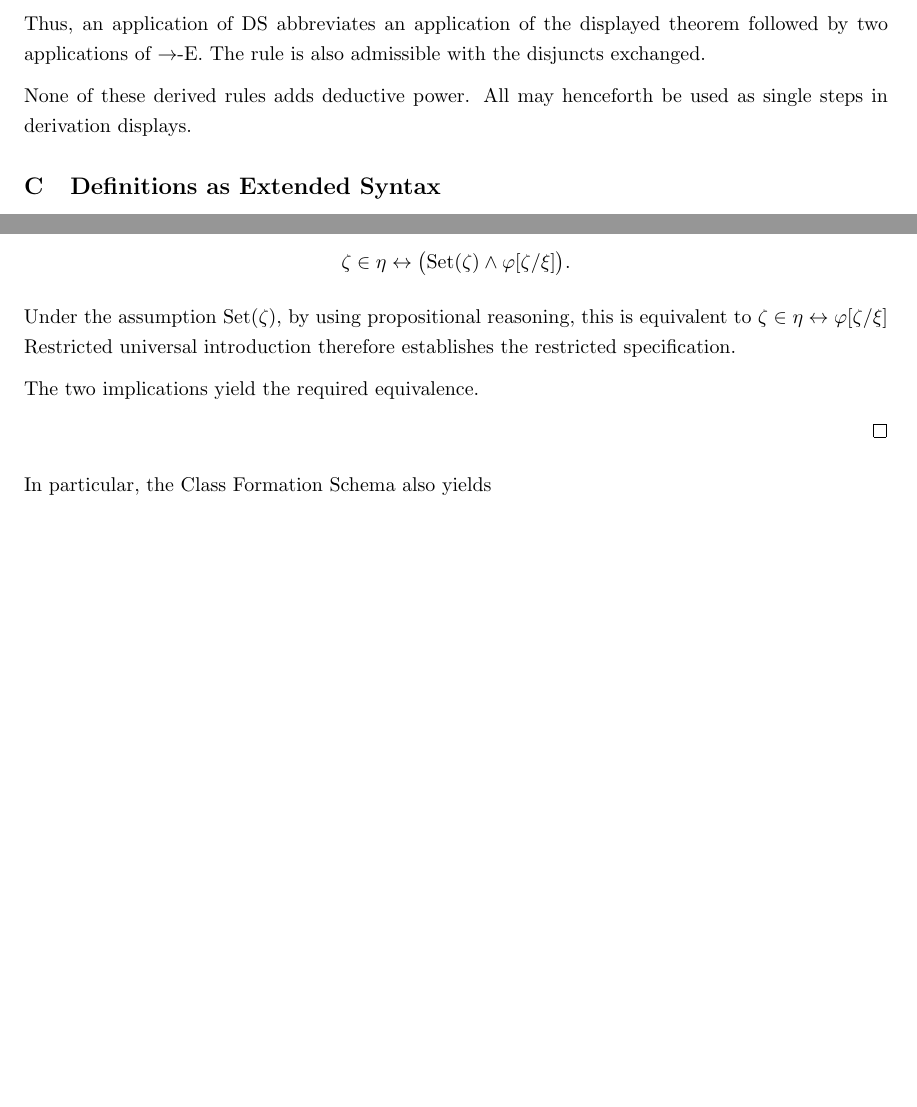
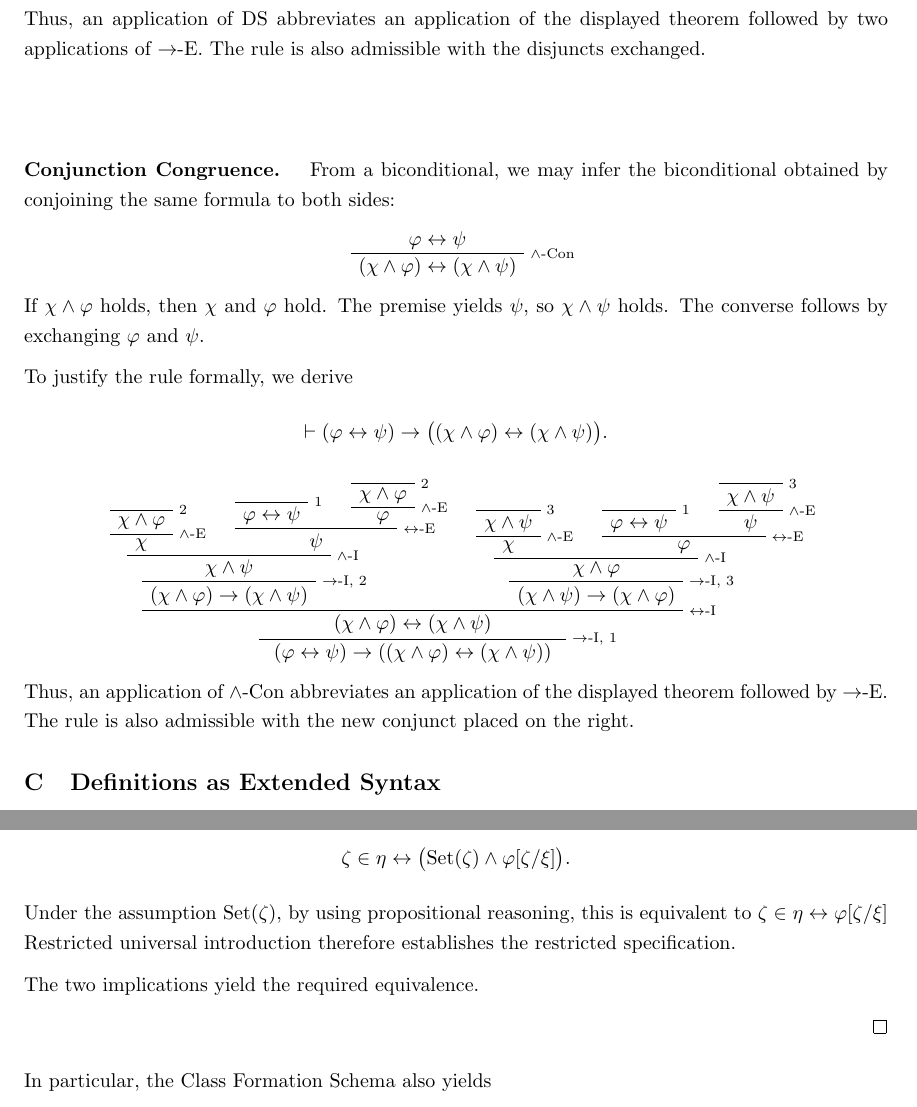
Before and after one commit to StephenMyller/STCH---Interactive, a LaTeX document (main.tex, which reads Chapters/00-Technical-Reference/class-formation.tex, Chapters/00-Technical-Reference/rules.tex): two parts of pages 59 and 63 of 98, joined at a grey line, cut so that both start at the same text, the shorter picture padded with empty space. Compiled offline with pdfLaTeX.

Commit message:
Updates from Overleaf

```diff
--- a/Chapters/00-Technical-Reference/class-formation.tex
+++ b/Chapters/00-Technical-Reference/class-formation.tex
@@ -121,113 +143,66 @@ The two implications yield the required equivalence.
   \UnaryInfC{\(\forall\xi\bigl(\Set(\xi)\to(\xi\in\eta\leftrightarrow\varphi)\bigr)\)}
   \solidLine
   \RightLabel{\(\forall\)-E}
-    \UnaryInfC{\(\Set(\zeta)\to\bigl(\zeta\in\eta\leftrightarrow \varphi[\zeta/\xi]\bigr)\)}
-    %
-    \AxiomC{}
-    \RightLabel{\(2\)}
-    \UnaryInfC{\(\zeta\in\eta\)}
-    \RightLabel{\(\exists\)-I}
-    \UnaryInfC{\(\exists B(\zeta\in B)\)}
-    \RightLabel{D\ref{def:set}}
-    \dashedLine
-    \UnaryInfC{\(\Set(\zeta)\)}
-    \solidLine
-    %
-    \RightLabel{\(\to\)-E}
-    \BinaryInfC{\(\bigl(\zeta\in\eta\leftrightarrow \varphi[\zeta/\xi]\bigr)\)}
-    %
-    \AxiomC{}
-    \RightLabel{\(2\)}
-    \UnaryInfC{\(\zeta\in\eta\)}
-    %
-    \RightLabel{\(\leftrightarrow\)-E}
-    \BinaryInfC{\(\varphi[\zeta/\xi]\)}
-    %
-    \RightLabel{\(\land\)-I}
-    \BinaryInfC{\(\bigl(\Set(\zeta)\land \varphi[\zeta/\xi]\bigr)\)}
-    \RightLabel{\(\to\)-I, \(2\)}
-    \UnaryInfC{\(\zeta\in\eta\to\bigl(\Set(\zeta)\land \varphi[\zeta/\xi]\bigr)\)}
-    %
-    \AxiomC{}
-    \RightLabel{\(1\)}
-    \UnaryInfC{\(\forall_S\xi\bigl(\xi\in\eta\leftrightarrow\varphi\bigr)\)}
-    \RightLabel{D\ref{def:restricted-universal-quantification}}
-    \dashedLine
-    \UnaryInfC{\(\forall\xi\bigl(\Set(\xi)\to(\xi\in\eta\leftrightarrow\varphi)\bigr)\)}
-    \solidLine
-    \RightLabel{\(\forall\)-E}
-    \UnaryInfC{\(\Set(\zeta)\to\bigl(\zeta\in\eta\leftrightarrow \varphi[\zeta/\xi]\bigr)\)}
-    %
+  \UnaryInfC{\(\Set(\zeta)\to\bigl(\zeta\in\eta\leftrightarrow\varphi[\zeta/\xi]\bigr)\)}
   \AxiomC{}
   \RightLabel{\(3\)}
-    \UnaryInfC{\(\bigl(\Set(\zeta)\land \varphi[\zeta/\xi]\bigr)\)}
+  \UnaryInfC{\(\Set(\zeta)\land\varphi[\zeta/\xi]\)}
   \RightLabel{\(\land\)-E}
   \UnaryInfC{\(\Set(\zeta)\)}
-    %
   \RightLabel{\(\to\)-E}
-    \BinaryInfC{\(\bigl(\zeta\in\eta\leftrightarrow \varphi[\zeta/\xi]\bigr)\)}
-    %
+  \BinaryInfC{\(\zeta\in\eta\leftrightarrow\varphi[\zeta/\xi]\)}
+  \RightLabel{\(\land\)-Con}
+  \UnaryInfC{\((\Set(\zeta)\land\zeta\in\eta)\leftrightarrow(\Set(\zeta)\land\varphi[\zeta/\xi])\)}
   \AxiomC{}
   \RightLabel{\(3\)}
-    \UnaryInfC{\(\bigl(\Set(\zeta)\land \varphi[\zeta/\xi]\bigr)\)}
+  \UnaryInfC{\(\Set(\zeta)\land\varphi[\zeta/\xi]\)}
+  \RightLabel{\(\leftrightarrow\)-E}
+  \BinaryInfC{\(\Set(\zeta)\land\zeta\in\eta\)}
   \RightLabel{\(\land\)-E}
-    \UnaryInfC{\(\varphi[\zeta/\xi]\)}
-    %
-    \RightLabel{\(\leftrightarrow\)-E}
-    \BinaryInfC{\(\zeta\in\eta\)}
+  \UnaryInfC{\(\zeta\in\eta\)}
   \RightLabel{\(\to\)-I, \(3\)}
-    \UnaryInfC{\(\bigl(\Set(\zeta)\land \varphi[\zeta/\xi]\bigr)\to\zeta\in\eta\)}
-    %
+  \UnaryInfC{\(\bigl(\Set(\zeta)\land\varphi[\zeta/\xi]\bigr)\to\zeta\in\eta\)}
   \RightLabel{\(\leftrightarrow\)-I}
-    \BinaryInfC{\(\bigl(\zeta\in\eta\leftrightarrow \bigl(\Set(\zeta)\land \varphi[\zeta/\xi]\bigr)\bigr)\)}
+  \BinaryInfC{\(\zeta\in\eta\leftrightarrow\bigl(\Set(\zeta)\land\varphi[\zeta/\xi]\bigr)\)}
   \RightLabel{\(\forall\)-I}
   \UnaryInfC{\(\forall\xi\bigl(\xi\in\eta\leftrightarrow(\Set(\xi)\land\varphi)\bigr)\)}
   \RightLabel{\(\to\)-I, \(1\)}
-    \UnaryInfC{\(\forall_S\xi\bigl(\xi\in\eta\leftrightarrow\varphi\bigr)\to\forall\xi\bigl(\xi\in\eta\leftrightarrow(\Set(\xi)\land\varphi)\bigr)\)}
-    %
+  \UnaryInfC{\(\bigl(\forall_S\xi\bigl(\xi\in\eta\leftrightarrow\varphi\bigr)\bigr)\to\bigl(\forall\xi\bigl(\xi\in\eta\leftrightarrow(\Set(\xi)\land\varphi)\bigr)\bigr)\)}
   \AxiomC{}
   \RightLabel{\(4\)}
   \UnaryInfC{\(\forall\xi\bigl(\xi\in\eta\leftrightarrow(\Set(\xi)\land\varphi)\bigr)\)}
   \RightLabel{\(\forall\)-E}
-    \UnaryInfC{\(\bigl(\zeta\in\eta\leftrightarrow \bigl(\Set(\zeta)\land \varphi[\zeta/\xi]\bigr)\bigr)\)}
-    %
+  \UnaryInfC{\(\zeta\in\eta\leftrightarrow\bigl(\Set(\zeta)\land\varphi[\zeta/\xi]\bigr)\)}
   \AxiomC{}
   \RightLabel{\(6\)}
   \UnaryInfC{\(\zeta\in\eta\)}
-    %
   \RightLabel{\(\leftrightarrow\)-E}
-    \BinaryInfC{\(\bigl(\Set(\zeta)\land \varphi[\zeta/\xi]\bigr)\)}
+  \BinaryInfC{\(\Set(\zeta)\land\varphi[\zeta/\xi]\)}
   \RightLabel{\(\land\)-E}
   \UnaryInfC{\(\varphi[\zeta/\xi]\)}
   \RightLabel{\(\to\)-I, \(6\)}
   \UnaryInfC{\(\zeta\in\eta\to\varphi[\zeta/\xi]\)}
-    %
   \AxiomC{}
   \RightLabel{\(4\)}
   \UnaryInfC{\(\forall\xi\bigl(\xi\in\eta\leftrightarrow(\Set(\xi)\land\varphi)\bigr)\)}
   \RightLabel{\(\forall\)-E}
-    \UnaryInfC{\(\bigl(\zeta\in\eta\leftrightarrow \bigl(\Set(\zeta)\land \varphi[\zeta/\xi]\bigr)\bigr)\)}
-    %
+  \UnaryInfC{\(\zeta\in\eta\leftrightarrow\bigl(\Set(\zeta)\land\varphi[\zeta/\xi]\bigr)\)}
   \AxiomC{}
   \RightLabel{\(5\)}
   \UnaryInfC{\(\Set(\zeta)\)}
-    %
   \AxiomC{}
   \RightLabel{\(7\)}
   \UnaryInfC{\(\varphi[\zeta/\xi]\)}
-    %
   \RightLabel{\(\land\)-I}
-    \BinaryInfC{\(\bigl(\Set(\zeta)\land \varphi[\zeta/\xi]\bigr)\)}
-    %
+  \BinaryInfC{\(\Set(\zeta)\land\varphi[\zeta/\xi]\)}
   \RightLabel{\(\leftrightarrow\)-E}
   \BinaryInfC{\(\zeta\in\eta\)}
   \RightLabel{\(\to\)-I, \(7\)}
   \UnaryInfC{\(\varphi[\zeta/\xi]\to\zeta\in\eta\)}
-    %
   \RightLabel{\(\leftrightarrow\)-I}
-    \BinaryInfC{\(\bigl(\zeta\in\eta\leftrightarrow \varphi[\zeta/\xi]\bigr)\)}
+  \BinaryInfC{\(\zeta\in\eta\leftrightarrow\varphi[\zeta/\xi]\)}
   \RightLabel{\(\to\)-I, \(5\)}
-    \UnaryInfC{\(\Set(\zeta)\to\bigl(\zeta\in\eta\leftrightarrow \varphi[\zeta/\xi]\bigr)\)}
+  \UnaryInfC{\(\Set(\zeta)\to\bigl(\zeta\in\eta\leftrightarrow\varphi[\zeta/\xi]\bigr)\)}
   \RightLabel{\(\forall\)-I}
   \UnaryInfC{\(\forall\xi\bigl(\Set(\xi)\to(\xi\in\eta\leftrightarrow\varphi)\bigr)\)}
   \RightLabel{D\ref{def:restricted-universal-quantification}}
@@ -235,10 +210,9 @@ The two implications yield the required equivalence.
   \UnaryInfC{\(\forall_S\xi\bigl(\xi\in\eta\leftrightarrow\varphi\bigr)\)}
   \solidLine
   \RightLabel{\(\to\)-I, \(4\)}
-    \UnaryInfC{\(\forall\xi\bigl(\xi\in\eta\leftrightarrow(\Set(\xi)\land\varphi)\bigr)\to\forall_S\xi\bigl(\xi\in\eta\leftrightarrow\varphi\bigr)\)}
-    %
+  \UnaryInfC{\(\bigl(\forall\xi\bigl(\xi\in\eta\leftrightarrow(\Set(\xi)\land\varphi)\bigr)\bigr)\to\bigl(\forall_S\xi\bigl(\xi\in\eta\leftrightarrow\varphi\bigr)\bigr)\)}
   \RightLabel{\(\leftrightarrow\)-I}
-    \BinaryInfC{\(\forall_S\xi\bigl(\xi\in\eta\leftrightarrow\varphi\bigr)\leftrightarrow\forall\xi\bigl(\xi\in\eta\leftrightarrow(\Set(\xi)\land\varphi)\bigr)\)}
+  \BinaryInfC{\(\bigl(\forall_S\xi\bigl(\xi\in\eta\leftrightarrow\varphi\bigr)\bigr)\leftrightarrow\bigl(\forall\xi\bigl(\xi\in\eta\leftrightarrow(\Set(\xi)\land\varphi)\bigr)\bigr)\)}
 \end{prooftree}
 \end{explorerderivation}
 \end{proof}
--- a/Chapters/00-Technical-Reference/rules.tex
+++ b/Chapters/00-Technical-Reference/rules.tex
@@ -817,12 +817,85 @@ To justify this rule, we derive
 
 Thus, an application of DS abbreviates
 an application of the displayed theorem
-followed by two applications of $\to$-E.
+followed by two applications of \(\to\)-E.
 The rule is also admissible with the
 disjuncts exchanged.
 
 
+\vspace{0.4cm}
 
-None of these derived rules adds deductive
-power. All may henceforth be used
-as single steps in derivation displays.
+\nbgparar{Conjunction Congruence} \quad
+From a biconditional, we may infer the biconditional obtained
+by conjoining the same formula to both sides:
+
+\begin{prooftree}
+    \AxiomC{\(\varphi\leftrightarrow\psi\)}
+    \RightLabel{\(\land\)-Con}
+    \UnaryInfC{\((\chi\land\varphi)\leftrightarrow(\chi\land\psi)\)}
+\end{prooftree}
+
+If \(\chi\land\varphi\) holds, then \(\chi\) and \(\varphi\) hold.
+The premise yields \(\psi\), so \(\chi\land\psi\) holds.
+The converse follows by exchanging \(\varphi\) and \(\psi\).
+
+To justify the rule formally, we derive
+\[
+\vdash
+(\varphi\leftrightarrow\psi)
+\to
+\bigl((\chi\land\varphi)\leftrightarrow(\chi\land\psi)\bigr).
+\]
+
+\begin{prooftree}
+    \AxiomC{}
+    \RightLabel{2}
+    \UnaryInfC{\(\chi\land\varphi\)}
+    \RightLabel{\(\land\)-E}
+    \UnaryInfC{\(\chi\)}
+    \AxiomC{}
+    \RightLabel{1}
+    \UnaryInfC{\(\varphi\leftrightarrow\psi\)}
+    \AxiomC{}
+    \RightLabel{2}
+    \UnaryInfC{\(\chi\land\varphi\)}
+    \RightLabel{\(\land\)-E}
+    \UnaryInfC{\(\varphi\)}
+    \RightLabel{\(\leftrightarrow\)-E}
+    \BinaryInfC{\(\psi\)}
+    \RightLabel{\(\land\)-I}
+    \BinaryInfC{\(\chi\land\psi\)}
+    \RightLabel{\(\to\)-I, 2}
+    \UnaryInfC{\((\chi\land\varphi)\to(\chi\land\psi)\)}
+    \AxiomC{}
+    \RightLabel{3}
+    \UnaryInfC{\(\chi\land\psi\)}
+    \RightLabel{\(\land\)-E}
+    \UnaryInfC{\(\chi\)}
+    \AxiomC{}
+    \RightLabel{1}
+    \UnaryInfC{\(\varphi\leftrightarrow\psi\)}
+    \AxiomC{}
+    \RightLabel{3}
+    \UnaryInfC{\(\chi\land\psi\)}
+    \RightLabel{\(\land\)-E}
+    \UnaryInfC{\(\psi\)}
+    \RightLabel{\(\leftrightarrow\)-E}
+    \BinaryInfC{\(\varphi\)}
+    \RightLabel{\(\land\)-I}
+    \BinaryInfC{\(\chi\land\varphi\)}
+    \RightLabel{\(\to\)-I, 3}
+    \UnaryInfC{\((\chi\land\psi)\to(\chi\land\varphi)\)}
+    \RightLabel{\(\leftrightarrow\)-I}
+    \BinaryInfC{\((\chi\land\varphi)\leftrightarrow(\chi\land\psi)\)}
+    \RightLabel{\(\to\)-I, 1}
+    \UnaryInfC{
+        \((\varphi\leftrightarrow\psi)
+        \to
+        ((\chi\land\varphi)\leftrightarrow(\chi\land\psi))\)
+    }
+\end{prooftree}
+
+Thus, an application of \(\land\)-Con abbreviates
+an application of the displayed theorem followed by
+\(\to\)-E. The rule is also admissible with the
+new conjunct placed on the right.
--- a/main.tex
+++ b/main.tex
@@ -5,7 +5,7 @@
 \input{preamble}
 
 % Title
-\title{\vspace{-3cm} Through Logical Microscope}
+\title{\vspace{-3cm} Math Through Logical Microscope}
 \date{}
 
 \begin{document}
```
Also changed, not shown: Chapters/00-Technical-Reference/class-formation.tex (34 more changed lines), Chapters/00-Technical-Reference/rules.tex (12 more changed lines). Lines whose indentation alone changed are shown as unchanged.
